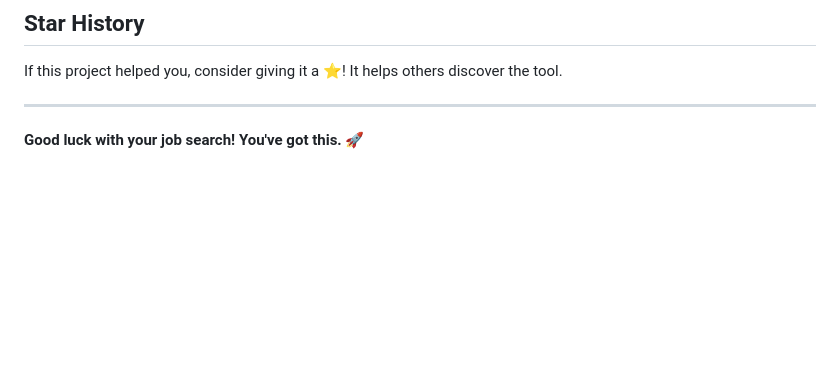
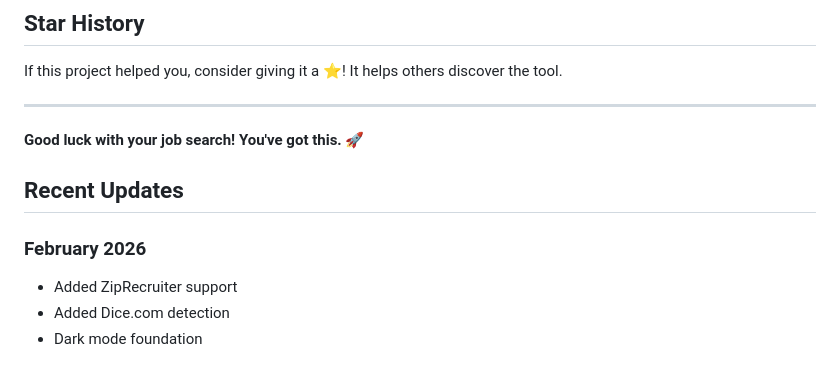
Before and after one commit to KushagraKanaujia/job-application-tracker, a Markdown page: README.md, the part around the change. GitHub-like rendering; blank space fills up the shorter version.

Commit message:
Update README with recent platform additions
- Document ZipRecruiter and Dice support
- Add recent updates section
- Keep documentation current

```diff
--- a/README.md
+++ b/README.md
@@ -398,3 +398,10 @@ If this project helped you, consider giving it a ⭐! It helps others discover t
 ---
 
 **Good luck with your job search! You've got this.** 🚀
+
+## Recent Updates
+
+### February 2026
+- Added ZipRecruiter support
+- Added Dice.com detection
+- Dark mode foundation
```
